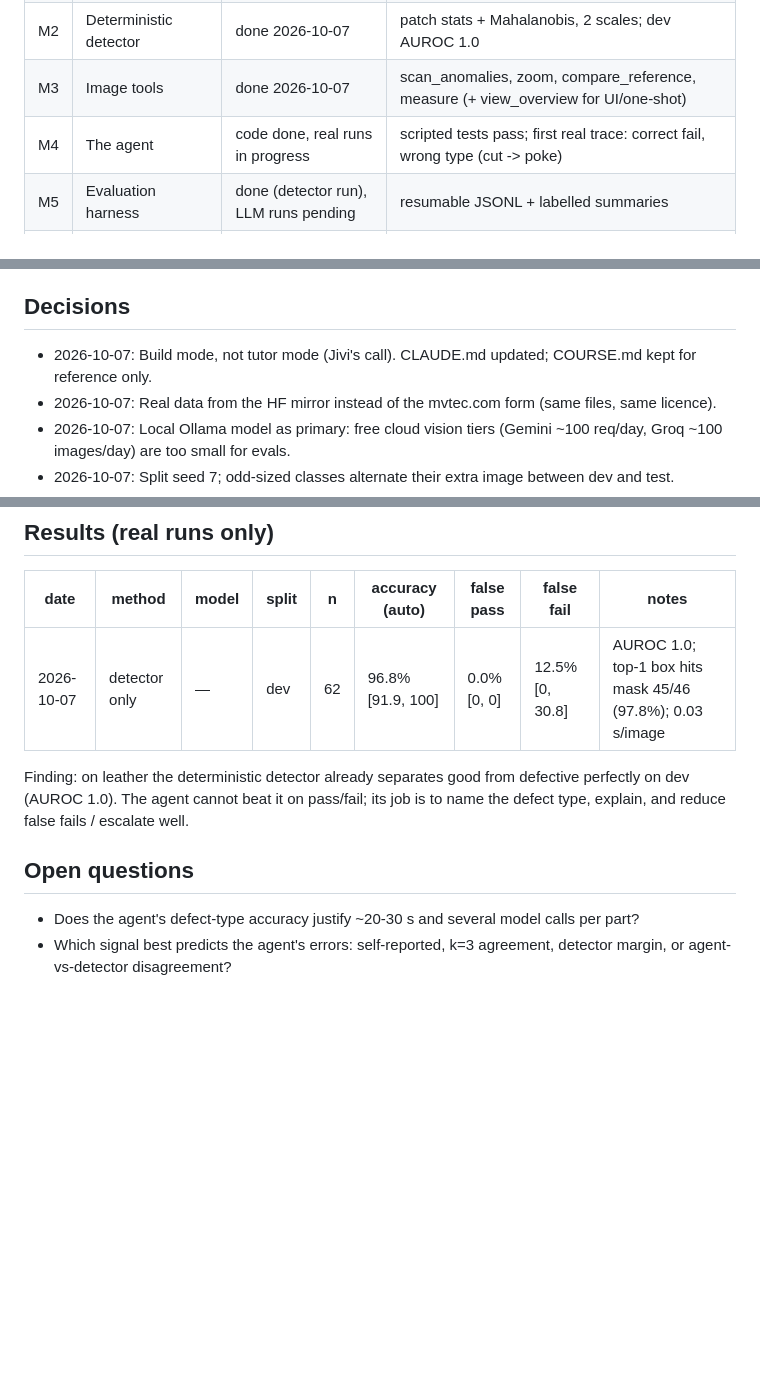
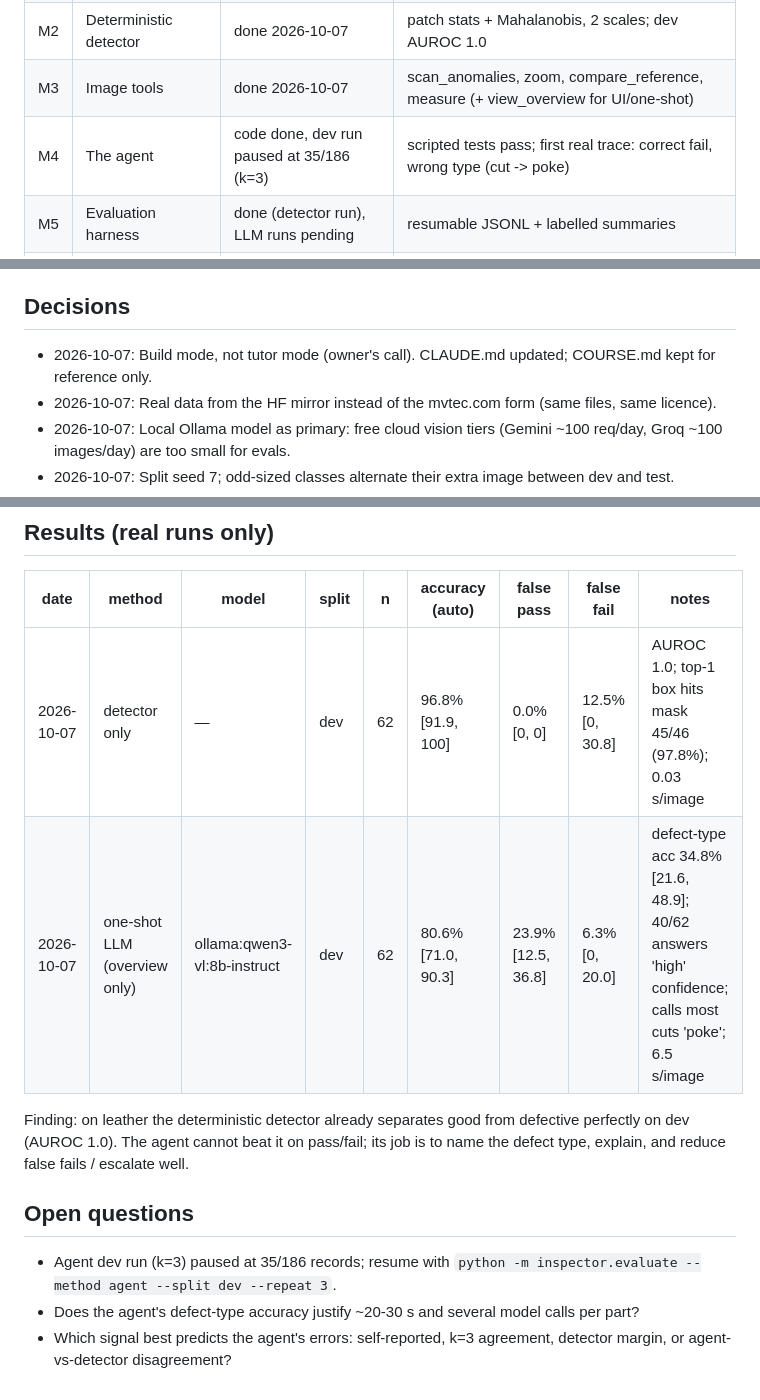
Before and after one commit to jivi28/LeatherDefect, a Markdown page: PROGRESS.md, 3 parts joined by grey strips. Rendered like a GitHub page; blank space fills up the shorter version.

Commit message:
Remove personal details from CLAUDE.md and PROGRESS.md; log one-shot dev result and paused agent run
Co-Authored-By: Claude Opus 5.5 <noreply@anthropic.com>

```diff
--- a/PROGRESS.md
+++ b/PROGRESS.md
@@ -9,7 +9,7 @@ Claude Code updates this at the end of every milestone. Real results only (model
 | M1 | Data and splits | done 2026-10-07 | `inspector/data.py`, seed 7, dev 62 / test 62, test locked |
 | M2 | Deterministic detector | done 2026-10-07 | patch stats + Mahalanobis, 2 scales; dev AUROC 1.0 |
 | M3 | Image tools | done 2026-10-07 | scan_anomalies, zoom, compare_reference, measure (+ view_overview for UI/one-shot) |
-| M4 | The agent | code done, real runs in progress | scripted tests pass; first real trace: correct fail, wrong type (cut -> poke) |
+| M4 | The agent | code done, dev run paused at 35/186 (k=3) | scripted tests pass; first real trace: correct fail, wrong type (cut -> poke) |
 | M5 | Evaluation harness | done (detector run), LLM runs pending | resumable JSONL + labelled summaries |
 | M6 | Confidence and escalation | code done, needs real agent runs | policy.py + report.py; test split not touched yet |
 | M7 | Demo and pitch | not started | |
@@ -27,7 +27,7 @@ Claude Code updates this at the end of every milestone. Real results only (model
 - Optional cloud cross-check: `groq:qwen/qwen3.8-27b` (free tier ~8K tokens/min, 200K/day, max 3 images/request: set INSPECTOR_MAX_IMAGES=3).
 
 ## Decisions
-- 2026-10-07: Build mode, not tutor mode (Jivi's call). CLAUDE.md updated; COURSE.md kept for reference only.
+- 2026-10-07: Build mode, not tutor mode (owner's call). CLAUDE.md updated; COURSE.md kept for reference only.
 - 2026-10-07: Real data from the HF mirror instead of the mvtec.com form (same files, same licence).
 - 2026-10-07: Local Ollama model as primary: free cloud vision tiers (Gemini ~100 req/day, Groq ~100 images/day) are too small for evals.
 - 2026-10-07: Split seed 7; odd-sized classes alternate their extra image between dev and test.
@@ -43,10 +43,12 @@ Claude Code updates this at the end of every milestone. Real results only (model
 | date | method | model | split | n | accuracy (auto) | false pass | false fail | notes |
 |---|---|---|---|---|---|---|---|---|
 | 2026-10-07 | detector only | — | dev | 62 | 96.8% [91.9, 100] | 0.0% [0, 0] | 12.5% [0, 30.8] | AUROC 1.0; top-1 box hits mask 45/46 (97.8%); 0.03 s/image |
+| 2026-10-07 | one-shot LLM (overview only) | ollama:qwen3-vl:8b-instruct | dev | 62 | 80.6% [71.0, 90.3] | 23.9% [12.5, 36.8] | 6.3% [0, 20.0] | defect-type acc 34.8% [21.6, 48.9]; 40/62 answers 'high' confidence; calls most cuts 'poke'; 6.5 s/image |
 
 Finding: on leather the deterministic detector already separates good from defective perfectly on dev (AUROC 1.0).
 The agent cannot beat it on pass/fail; its job is to name the defect type, explain, and reduce false fails / escalate well.
 
 ## Open questions
+- Agent dev run (k=3) paused at 35/186 records; resume with `python -m inspector.evaluate --method agent --split dev --repeat 3`.
 - Does the agent's defect-type accuracy justify ~20-30 s and several model calls per part?
 - Which signal best predicts the agent's errors: self-reported, k=3 agreement, detector margin, or agent-vs-detector disagreement?
```
Also changed, not shown: CLAUDE.md (+4 -4 lines).
